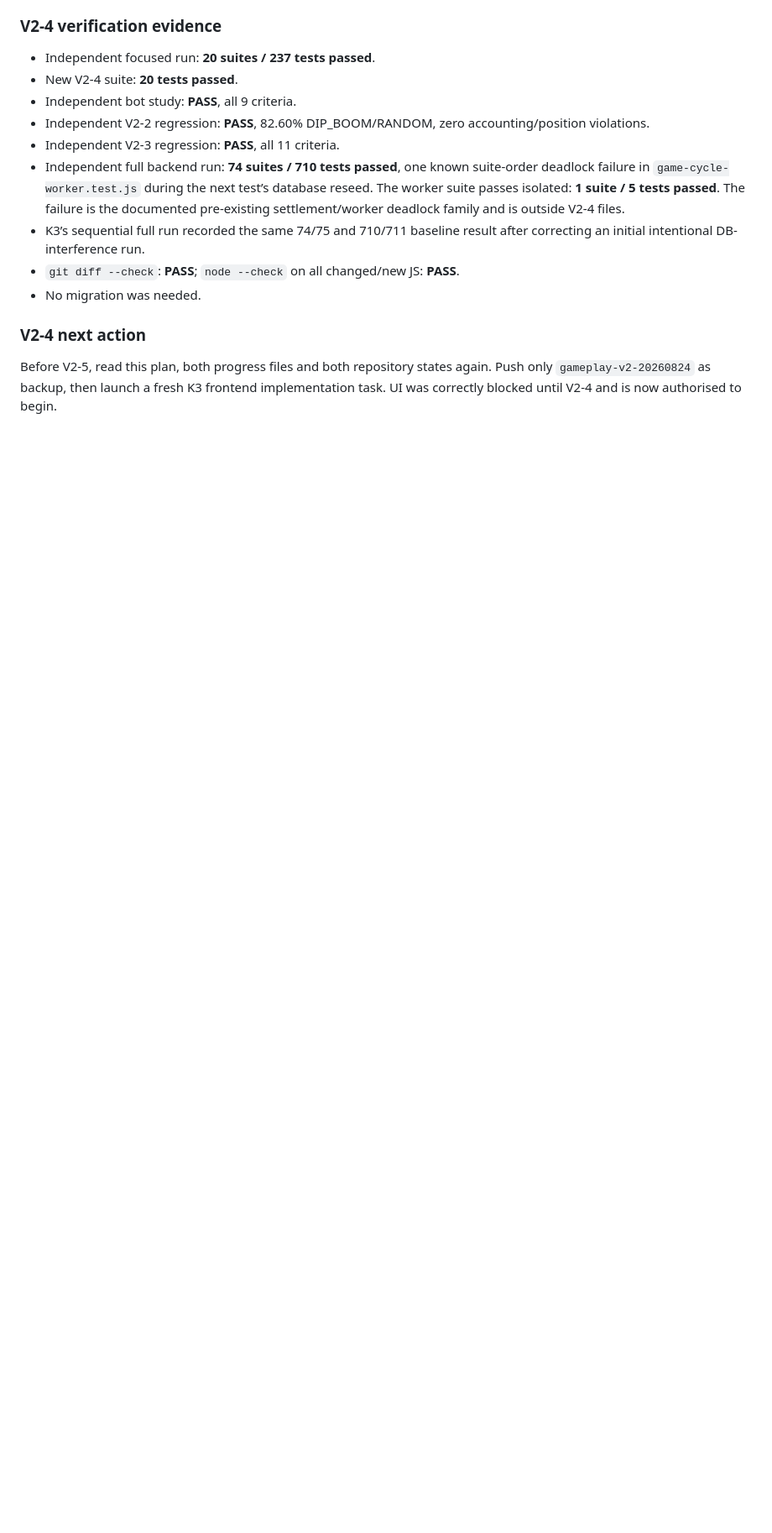
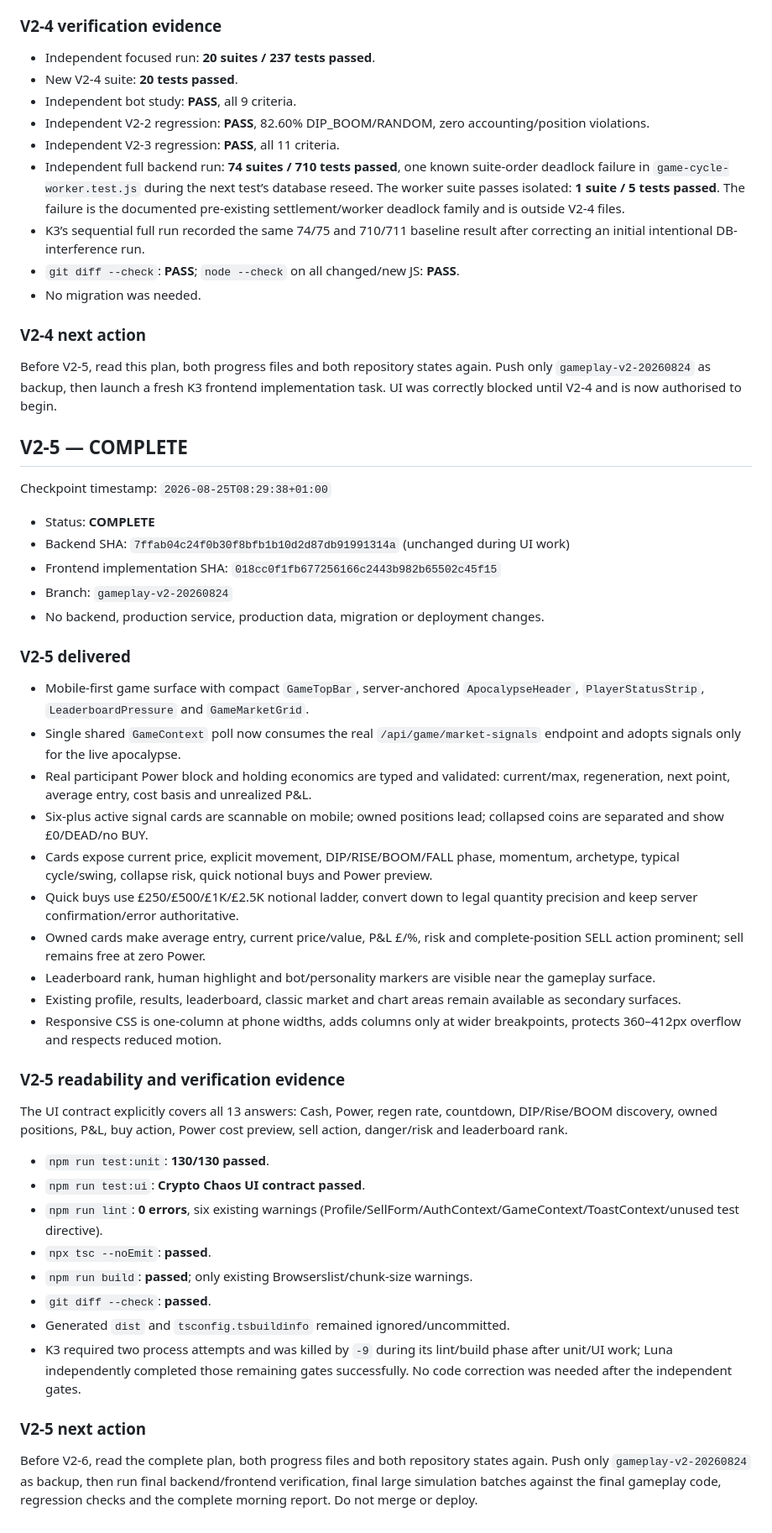
Before and after one commit to jdwd40/back_coins_x, a Markdown page: GAMEPLAY_V2_PROGRESS.md, the part around the change. Shown at 84% size. Rendered like a GitHub page; blank space fills up the shorter version.

Commit message:
docs: record V2-5 UI stage progress

```diff
--- a/GAMEPLAY_V2_PROGRESS.md
+++ b/GAMEPLAY_V2_PROGRESS.md
@@ -383,3 +383,43 @@ Key metrics:
 ### V2-4 next action
 
 Before V2-5, read this plan, both progress files and both repository states again. Push only `gameplay-v2-20260824` as backup, then launch a fresh K3 frontend implementation task. UI was correctly blocked until V2-4 and is now authorised to begin.
+
+## V2-5 — COMPLETE
+
+Checkpoint timestamp: `2026-08-25T08:29:38+01:00`
+
+- Status: **COMPLETE**
+- Backend SHA: `7ffab04c24f0b30f8bfb1b10d2d87db91991314a` (unchanged during UI work)
+- Frontend implementation SHA: `018cc0f1fb677256166c2443b982b65502c45f15`
+- Branch: `gameplay-v2-20260824`
+- No backend, production service, production data, migration or deployment changes.
+
+### V2-5 delivered
+
+- Mobile-first game surface with compact `GameTopBar`, server-anchored `ApocalypseHeader`, `PlayerStatusStrip`, `LeaderboardPressure` and `GameMarketGrid`.
+- Single shared `GameContext` poll now consumes the real `/api/game/market-signals` endpoint and adopts signals only for the live apocalypse.
+- Real participant Power block and holding economics are typed and validated: current/max, regeneration, next point, average entry, cost basis and unrealized P&L.
+- Six-plus active signal cards are scannable on mobile; owned positions lead; collapsed coins are separated and show £0/DEAD/no BUY.
+- Cards expose current price, explicit movement, DIP/RISE/BOOM/FALL phase, momentum, archetype, typical cycle/swing, collapse risk, quick notional buys and Power preview.
+- Quick buys use £250/£500/£1K/£2.5K notional ladder, convert down to legal quantity precision and keep server confirmation/error authoritative.
+- Owned cards make average entry, current price/value, P&L £/%, risk and complete-position SELL action prominent; sell remains free at zero Power.
+- Leaderboard rank, human highlight and bot/personality markers are visible near the gameplay surface.
+- Existing profile, results, leaderboard, classic market and chart areas remain available as secondary surfaces.
+- Responsive CSS is one-column at phone widths, adds columns only at wider breakpoints, protects 360–412px overflow and respects reduced motion.
+
+### V2-5 readability and verification evidence
+
+The UI contract explicitly covers all 13 answers: Cash, Power, regen rate, countdown, DIP/Rise/BOOM discovery, owned positions, P&L, buy action, Power cost preview, sell action, danger/risk and leaderboard rank.
+
+- `npm run test:unit`: **130/130 passed**.
+- `npm run test:ui`: **Crypto Chaos UI contract passed**.
+- `npm run lint`: **0 errors**, six existing warnings (Profile/SellForm/AuthContext/GameContext/ToastContext/unused test directive).
+- `npx tsc --noEmit`: **passed**.
+- `npm run build`: **passed**; only existing Browserslist/chunk-size warnings.
+- `git diff --check`: **passed**.
+- Generated `dist` and `tsconfig.tsbuildinfo` remained ignored/uncommitted.
+- K3 required two process attempts and was killed by `-9` during its lint/build phase after unit/UI work; Luna independently completed those remaining gates successfully. No code correction was needed after the independent gates.
+
+### V2-5 next action
+
+Before V2-6, read the complete plan, both progress files and both repository states again. Push only `gameplay-v2-20260824` as backup, then run final backend/frontend verification, final large simulation batches against the final gameplay code, regression checks and the complete morning report. Do not merge or deploy.
```
